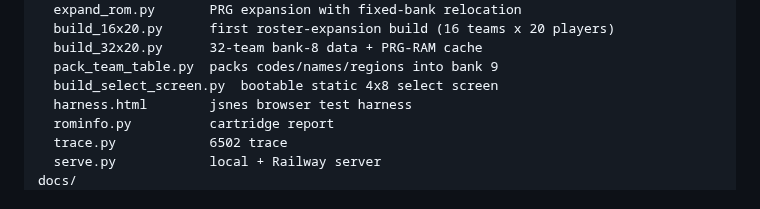
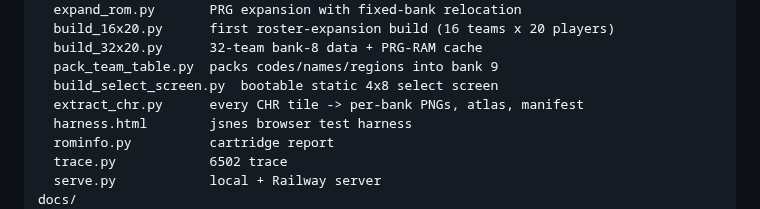
Before and after one commit to davefmurray/little-league, a Markdown page: README.md, the part around the change. GitHub-like rendering.

Commit message:
Add full CHR tile extractor, atlas and inventory

```diff
--- a/README.md
+++ b/README.md
@@ -171,6 +171,7 @@ tools/
   build_32x20.py      32-team bank-8 data + PRG-RAM cache
   pack_team_table.py  packs codes/names/regions into bank 9
   build_select_screen.py  bootable static 4x8 select screen
+  extract_chr.py      every CHR tile -> per-bank PNGs, atlas, manifest
   harness.html        jsnes browser test harness
   rominfo.py          cartridge report
   trace.py            6502 trace
```
Also changed, not shown: docs/expanding-teams-and-rosters.md (+12 -0 lines), docs/chr-atlas.png (added), 1 other file.
